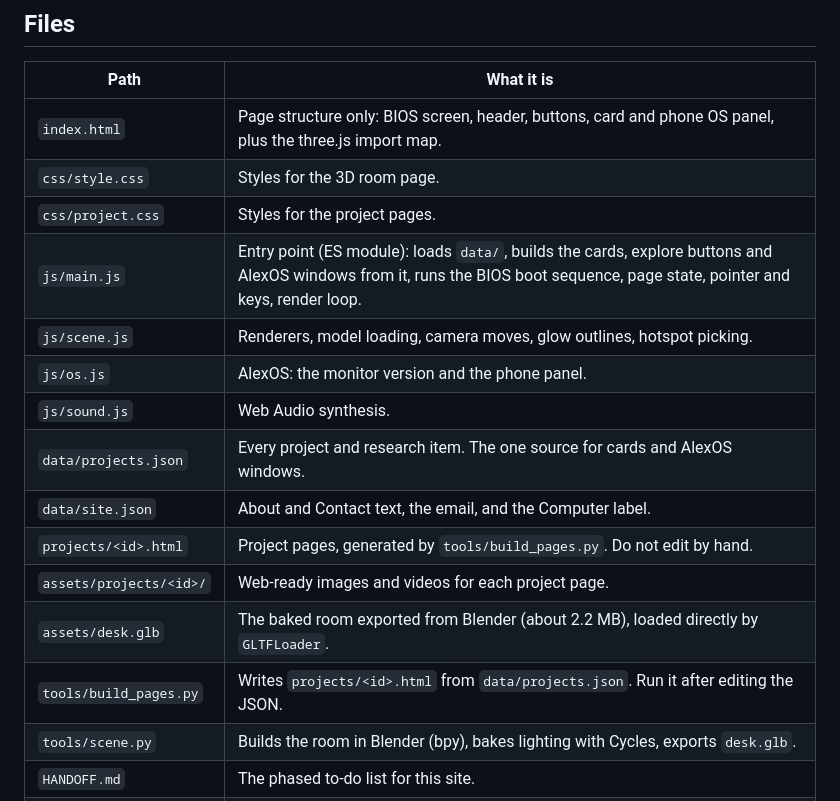
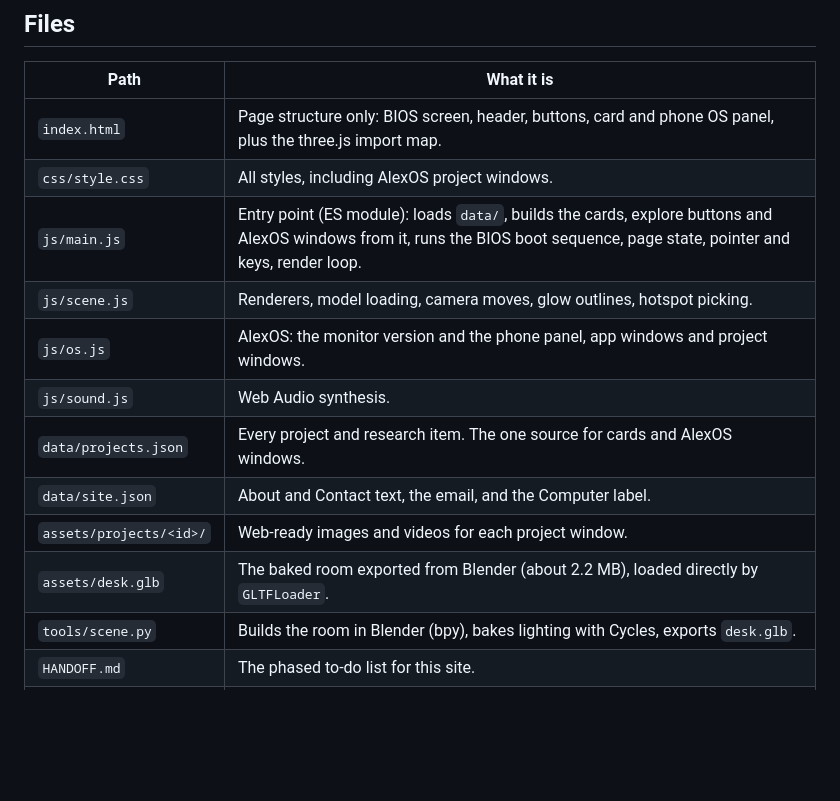
Before and after one commit to Alex-Phu/alex-phu.github.io, a Markdown page: CLAUDE.md, the part around one of its changes. GitHub-like rendering; blank space fills up the shorter version.

```diff
--- a/CLAUDE.md
+++ b/CLAUDE.md
@@ -20,18 +20,15 @@ The concept is inspired by henryheffernan.com and is credited on the page. No co
 | Path | What it is |
 | --- | --- |
 | `index.html` | Page structure only: BIOS screen, header, buttons, card and phone OS panel, plus the three.js import map. |
-| `css/style.css` | Styles for the 3D room page. |
-| `css/project.css` | Styles for the project pages. |
+| `css/style.css` | All styles, including AlexOS project windows. |
 | `js/main.js` | Entry point (ES module): loads `data/`, builds the cards, explore buttons and AlexOS windows from it, runs the BIOS boot sequence, page state, pointer and keys, render loop. |
 | `js/scene.js` | Renderers, model loading, camera moves, glow outlines, hotspot picking. |
-| `js/os.js` | AlexOS: the monitor version and the phone panel. |
+| `js/os.js` | AlexOS: the monitor version and the phone panel, app windows and project windows. |
 | `js/sound.js` | Web Audio synthesis. |
 | `data/projects.json` | Every project and research item. The one source for cards and AlexOS windows. |
 | `data/site.json` | About and Contact text, the email, and the Computer label. |
-| `projects/<id>.html` | Project pages, generated by `tools/build_pages.py`. Do not edit by hand. |
-| `assets/projects/<id>/` | Web-ready images and videos for each project page. |
+| `assets/projects/<id>/` | Web-ready images and videos for each project window. |
 | `assets/desk.glb` | The baked room exported from Blender (about 2.2 MB), loaded directly by `GLTFLoader`. |
-| `tools/build_pages.py` | Writes `projects/<id>.html` from `data/projects.json`. Run it after editing the JSON. |
 | `tools/scene.py` | Builds the room in Blender (bpy), bakes lighting with Cycles, exports `desk.glb`. |
 | `HANDOFF.md` | The phased to-do list for this site. |
 | `media-inbox/` | Alex's original photos and videos. Git-ignored: never commit it, only the processed copies in `assets/projects/`. |
```
Also changed, not shown: other parts of CLAUDE.md (+9 -8 lines), HANDOFF.md (+2 -0 lines).
